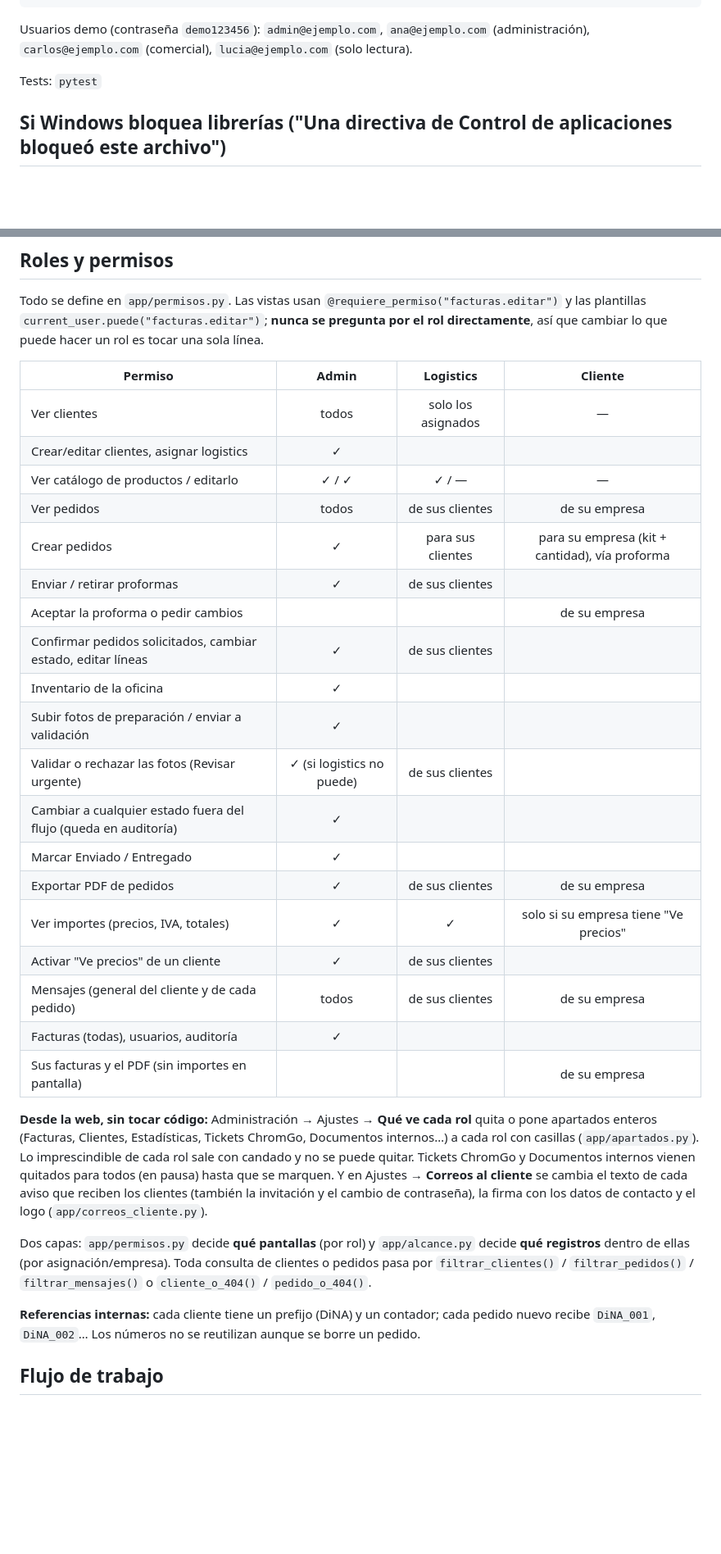
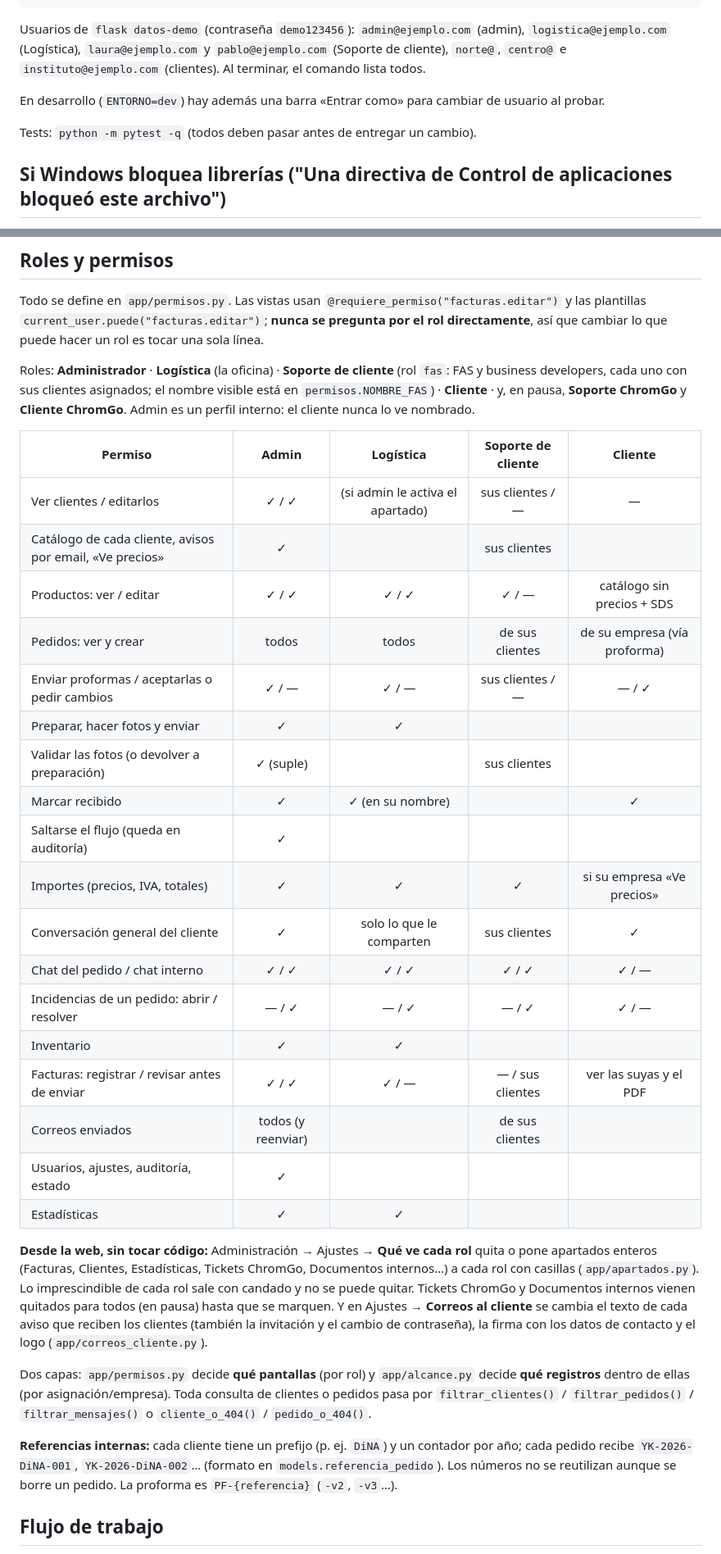
Before and after one commit to alvaroYG/yikonsupport, a Markdown page: README.md, 2 parts joined by grey strips. Shown at 82% size. Drawn GitHub-style; blank space fills up the shorter version.

Commit message:
README actualizado

````diff
--- a/README.md
+++ b/README.md
@@ -25,10 +31,13 @@ flask crear-admin                    # o crea tu propio usuario administrador
 flask run --debug                    # http://127.0.0.1:5000
 ```
 
-Usuarios demo (contraseña `demo123456`): `admin@ejemplo.com`, `ana@ejemplo.com` (administración),
-`carlos@ejemplo.com` (comercial), `lucia@ejemplo.com` (solo lectura).
+Usuarios de `flask datos-demo` (contraseña `demo123456`): `admin@ejemplo.com` (admin),
+`logistica@ejemplo.com` (Logística), `laura@ejemplo.com` y `pablo@ejemplo.com` (Soporte de cliente),
+`norte@`, `centro@` e `instituto@ejemplo.com` (clientes). Al terminar, el comando lista todos.
 
-Tests: `pytest`
+En desarrollo (`ENTORNO=dev`) hay además una barra «Entrar como» para cambiar de usuario al probar.
+
+Tests: `python -m pytest -q` (todos deben pasar antes de entregar un cambio).
 
 ## Si Windows bloquea librerías ("Una directiva de Control de aplicaciones bloqueó este archivo")
 
@@ -78,27 +93,31 @@ Todo se define en `app/permisos.py`. Las vistas usan `@requiere_permiso("factura
 plantillas `current_user.puede("facturas.editar")`; **nunca se pregunta por el rol directamente**,
 así que cambiar lo que puede hacer un rol es tocar una sola línea.
 
-| Permiso | Admin | Logistics | Cliente |
-|---|:-:|:-:|:-:|
-| Ver clientes | todos | solo los asignados | — |
-| Crear/editar clientes, asignar logistics | ✓ | | |
-| Ver catálogo de productos / editarlo | ✓ / ✓ | ✓ / — | — |
-| Ver pedidos | todos | de sus clientes | de su empresa |
-| Crear pedidos | ✓ | para sus clientes | para su empresa (kit + cantidad), vía proforma |
-| Enviar / retirar proformas | ✓ | de sus clientes | |
-| Aceptar la proforma o pedir cambios | | | de su empresa |
-| Confirmar pedidos solicitados, cambiar estado, editar líneas | ✓ | de sus clientes | |
-| Inventario de la oficina | ✓ | | |
-| Subir fotos de preparación / enviar a validación | ✓ | | |
-| Validar o rechazar las fotos (Revisar urgente) | ✓ (si logistics no puede) | de sus clientes | |
-| Cambiar a cualquier estado fuera del flujo (queda en auditoría) | ✓ | | |
-| Marcar Enviado / Entregado | ✓ | | |
-| Exportar PDF de pedidos | ✓ | de sus clientes | de su empresa |
-| Ver importes (precios, IVA, totales) | ✓ | ✓ | solo si su empresa tiene "Ve precios" |
-| Activar "Ve precios" de un cliente | ✓ | de sus clientes | |
-| Mensajes (general del cliente y de cada pedido) | todos | de sus clientes | de su empresa |
-| Facturas (todas), usuarios, auditoría | ✓ | | |
-| Sus facturas y el PDF (sin importes en pantalla) | | | de su empresa |
+Roles: **Administrador** · **Logística** (la oficina) · **Soporte de cliente** (rol `fas`: FAS y
+business developers, cada uno con sus clientes asignados; el nombre visible está en
+`permisos.NOMBRE_FAS`) · **Cliente** · y, en pausa, **Soporte ChromGo** y **Cliente ChromGo**.
+Admin es un perfil interno: el cliente nunca lo ve nombrado.
+
+| Permiso | Admin | Logística | Soporte de cliente | Cliente |
+|---|:-:|:-:|:-:|:-:|
+| Ver clientes / editarlos | ✓ / ✓ | (si admin le activa el apartado) | sus clientes / — | — |
+| Catálogo de cada cliente, avisos por email, «Ve precios» | ✓ | | sus clientes | |
+| Productos: ver / editar | ✓ / ✓ | ✓ / ✓ | ✓ / — | catálogo sin precios + SDS |
+| Pedidos: ver y crear | todos | todos | de sus clientes | de su empresa (vía proforma) |
+| Enviar proformas / aceptarlas o pedir cambios | ✓ / — | ✓ / — | sus clientes / — | — / ✓ |
+| Preparar, hacer fotos y enviar | ✓ | ✓ | | |
+| Validar las fotos (o devolver a preparación) | ✓ (suple) | | sus clientes | |
+| Marcar recibido | ✓ | ✓ (en su nombre) | | ✓ |
+| Saltarse el flujo (queda en auditoría) | ✓ | | | |
+| Importes (precios, IVA, totales) | ✓ | ✓ | ✓ | si su empresa «Ve precios» |
+| Conversación general del cliente | ✓ | solo lo que le comparten | sus clientes | ✓ |
+| Chat del pedido / chat interno | ✓ / ✓ | ✓ / ✓ | ✓ / ✓ | ✓ / — |
+| Incidencias de un pedido: abrir / resolver | — / ✓ | — / ✓ | — / ✓ | ✓ / — |
+| Inventario | ✓ | ✓ | | |
+| Facturas: registrar / revisar antes de enviar | ✓ / ✓ | ✓ / — | — / sus clientes | ver las suyas y el PDF |
+| Correos enviados | todos (y reenviar) | | de sus clientes | |
+| Usuarios, ajustes, auditoría, estado | ✓ | | | |
+| Estadísticas | ✓ | ✓ | | |
 
 **Desde la web, sin tocar código:** Administración → Ajustes → **Qué ve cada rol** quita o pone
 apartados enteros (Facturas, Clientes, Estadísticas, Tickets ChromGo, Documentos internos…) a cada
@@ -112,8 +131,9 @@ Dos capas: `app/permisos.py` decide **qué pantallas** (por rol) y `app/alcance.
 **qué registros** dentro de ellas (por asignación/empresa). Toda consulta de clientes o pedidos
 pasa por `filtrar_clientes()` / `filtrar_pedidos()` / `filtrar_mensajes()` o `cliente_o_404()` / `pedido_o_404()`.
 
-**Referencias internas:** cada cliente tiene un prefijo (DiNA) y un contador; cada pedido nuevo
-recibe `DiNA_001`, `DiNA_002`… Los números no se reutilizan aunque se borre un pedido.
+**Referencias internas:** cada cliente tiene un prefijo (p. ej. `DiNA`) y un contador por año; cada
+pedido recibe `YK-2026-DiNA-001`, `YK-2026-DiNA-002`… (formato en `models.referencia_pedido`). Los
+números no se reutilizan aunque se borre un pedido. La proforma es `PF-{referencia}` (`-v2`, `-v3`…).
 
 ## Flujo de trabajo
 
````
Also changed, not shown: other parts of README.md (+54 -21 lines).
